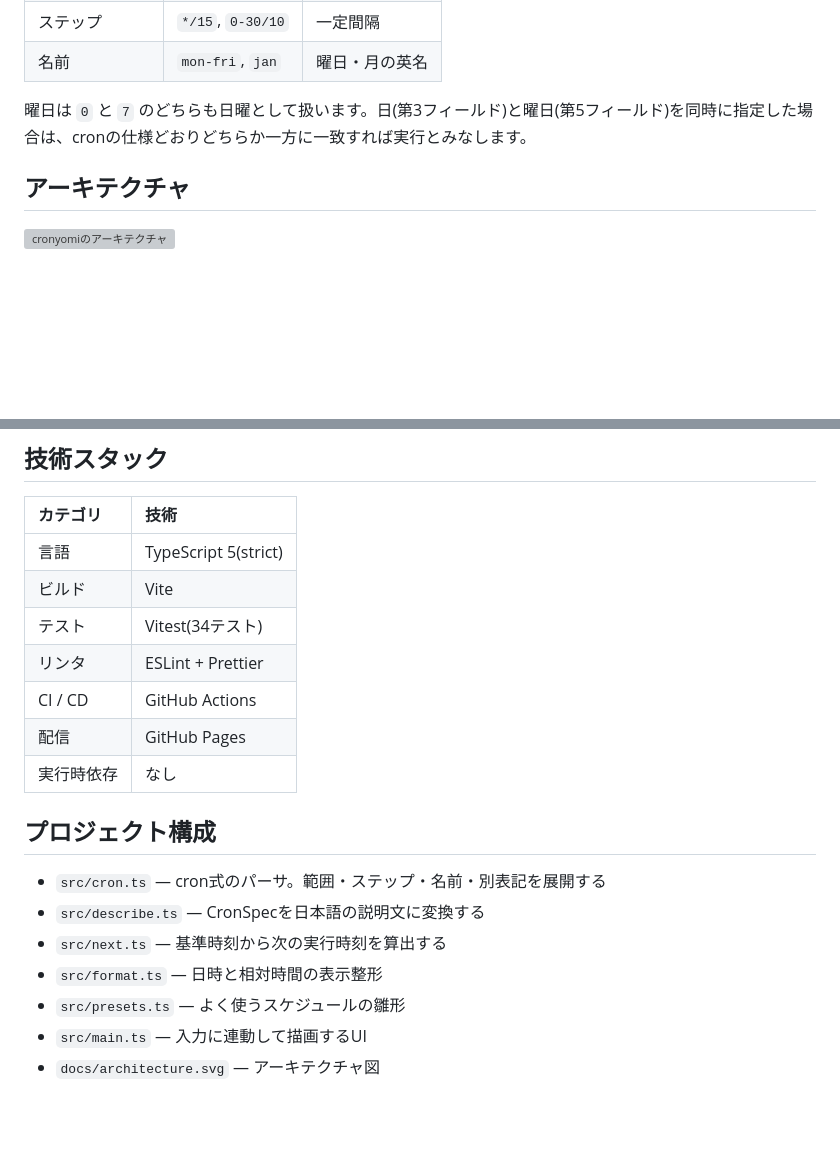
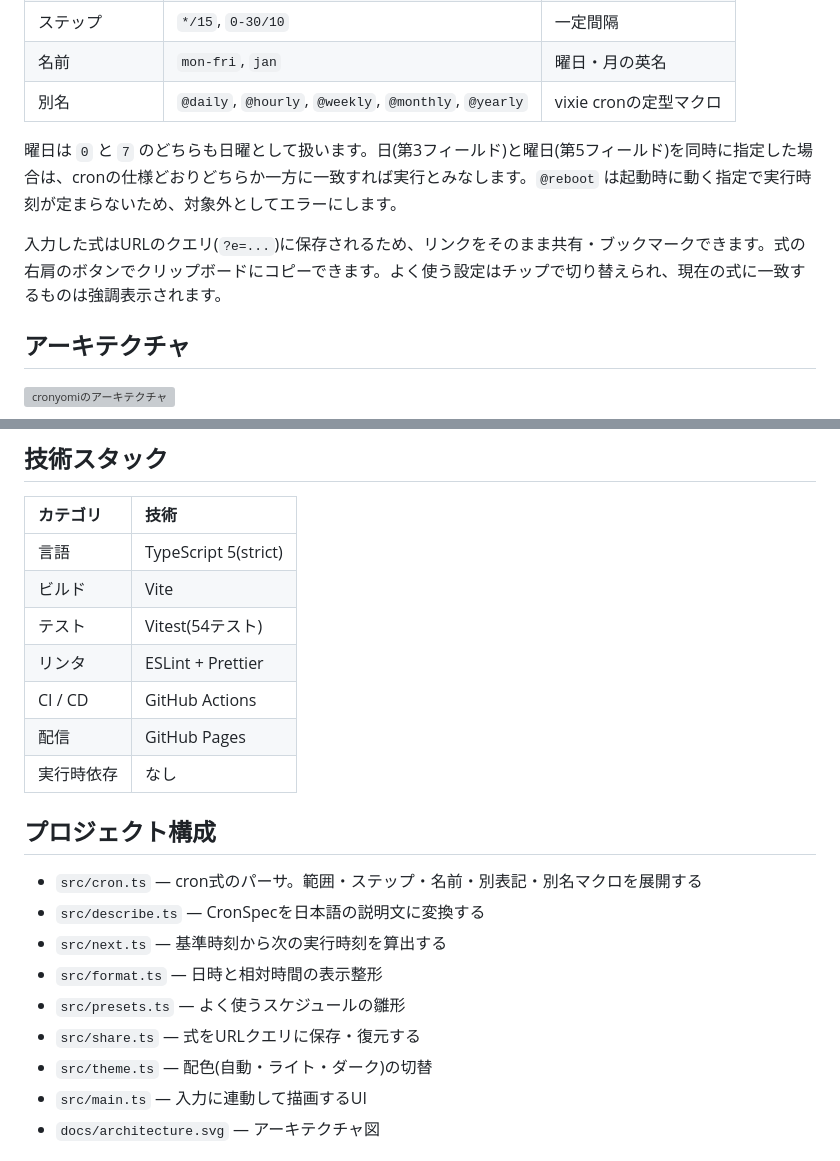
Before and after one commit to miruky/cronyomi, a Markdown page: README.md, 2 parts joined by grey strips. Rendered like a GitHub page; blank space fills up the shorter version; grey boxes are pictures that could not be loaded.

Commit message:
別名マクロとURL共有・コピーを説明に追記

```diff
--- a/README.md
+++ b/README.md
@@ -35,8 +35,11 @@ cron式は書くのは一瞬でも、読み返したときに「これ結局い
 | 範囲 | `1-5` | 範囲内すべて |
 | ステップ | `*/15`, `0-30/10` | 一定間隔 |
 | 名前 | `mon-fri`, `jan` | 曜日・月の英名 |
+| 別名 | `@daily`, `@hourly`, `@weekly`, `@monthly`, `@yearly` | vixie cronの定型マクロ |
 
-曜日は `0` と `7` のどちらも日曜として扱います。日(第3フィールド)と曜日(第5フィールド)を同時に指定した場合は、cronの仕様どおりどちらか一方に一致すれば実行とみなします。
+曜日は `0` と `7` のどちらも日曜として扱います。日(第3フィールド)と曜日(第5フィールド)を同時に指定した場合は、cronの仕様どおりどちらか一方に一致すれば実行とみなします。`@reboot` は起動時に動く指定で実行時刻が定まらないため、対象外としてエラーにします。
+
+入力した式はURLのクエリ(`?e=...`)に保存されるため、リンクをそのまま共有・ブックマークできます。式の右肩のボタンでクリップボードにコピーできます。よく使う設定はチップで切り替えられ、現在の式に一致するものは強調表示されます。
 
 ## アーキテクチャ
 
@@ -50,7 +53,7 @@ cron式は書くのは一瞬でも、読み返したときに「これ結局い
 |:--|:--|
 | 言語 | TypeScript 5(strict) |
 | ビルド | Vite |
-| テスト | Vitest(34テスト) |
+| テスト | Vitest(54テスト) |
 | リンタ | ESLint + Prettier |
 | CI / CD | GitHub Actions |
 | 配信 | GitHub Pages |
@@ -58,11 +61,13 @@ cron式は書くのは一瞬でも、読み返したときに「これ結局い
 
 ## プロジェクト構成
 
-- `src/cron.ts` — cron式のパーサ。範囲・ステップ・名前・別表記を展開する
+- `src/cron.ts` — cron式のパーサ。範囲・ステップ・名前・別表記・別名マクロを展開する
 - `src/describe.ts` — CronSpecを日本語の説明文に変換する
 - `src/next.ts` — 基準時刻から次の実行時刻を算出する
 - `src/format.ts` — 日時と相対時間の表示整形
 - `src/presets.ts` — よく使うスケジュールの雛形
+- `src/share.ts` — 式をURLクエリに保存・復元する
+- `src/theme.ts` — 配色(自動・ライト・ダーク)の切替
 - `src/main.ts` — 入力に連動して描画するUI
 - `docs/architecture.svg` — アーキテクチャ図
 
```
